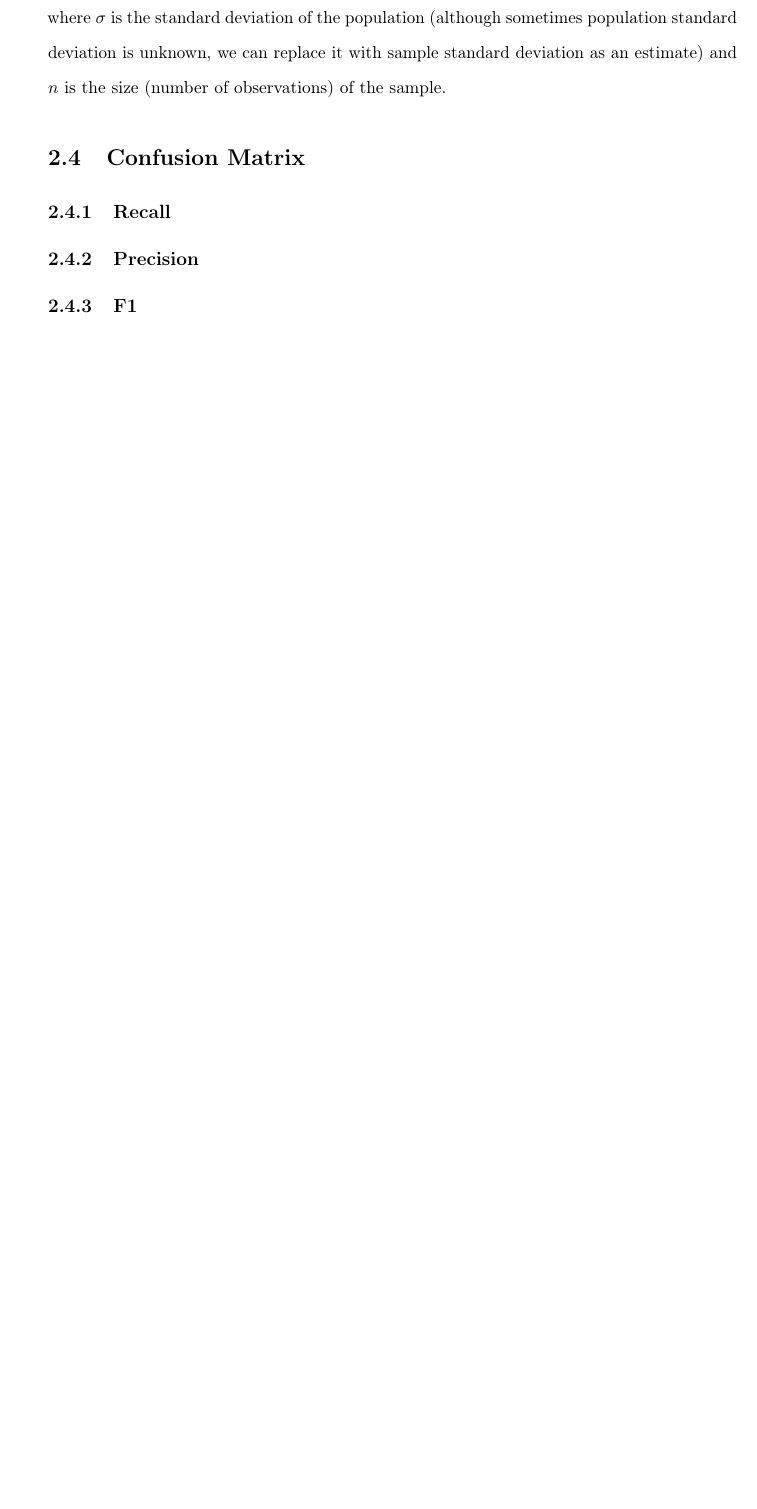
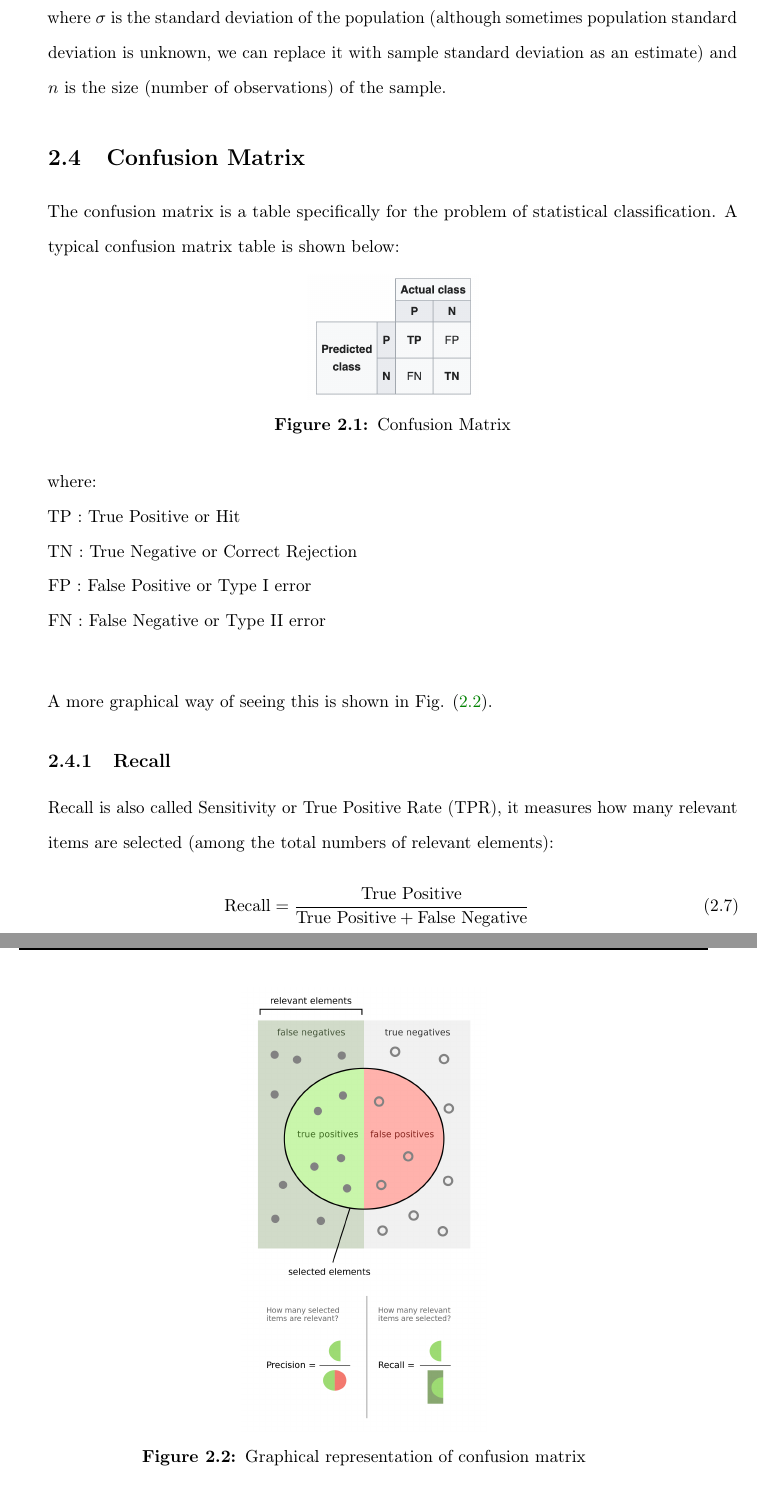
Before and after one commit to etherion-1337/stats_datascience, a LaTeX thesis (stats_ds/stats.tex, which reads stats_ds/chapter2.tex): part of page 19 of 24 before the commit and two parts of pages 19 and 20 of 26 after it, the two joined at a grey line, cut so that both start at the same text, the shorter picture padded with empty space. Compiled offline with pdfLaTeX.

Commit message:
chap 2 updates

```diff
--- a/stats_ds/chapter2.tex
+++ b/stats_ds/chapter2.tex
@@ -57,8 +57,40 @@ where $\sigma$ is the standard deviation of the population (although sometimes p
 
 \section{Confusion Matrix}
 
+The confusion matrix is a table specifically for the problem of statistical classification. A typical confusion matrix table is shown below:
+
+\begin{figure}[h!]
+\begin{center}
+	\includegraphics[scale=0.5]{confuse.png}
+	\caption[]{Confusion Matrix}
+	\label{confusing}
+	\end{center}
+	\end{figure}
+
+where:\\
+TP : True Positive or Hit \\
+TN : True Negative or Correct Rejection\\
+FP : False Positive or Type I error\\
+FN : False Negative or Type II error\\
+
+A more graphical way of seeing this is shown in Fig. (\ref{precisionrecall}).
+\begin{figure}[h!]
+\begin{center}
+	\includegraphics[scale=0.15]{precisionrecall.png}
+	\caption[]{Graphical representation of confusion matrix}
+	\label{precisionrecall}
+	\end{center}
+	\end{figure}
+
+
+
 \subsection{Recall}
+
+Recall is also called Sensitivity or True Positive Rate (TPR), it measures how many relevant items are selected (among the total numbers of relevant elements):
+\begin{eqnarray}
+\text{Recall} = \frac{\text{True Positive}}{\text{True Positive}+\text{False Negative}}
+\label{recall}
+\end{eqnarray}
 
 \subsection{Precision}
 
-\subsection{F1}
```
Also changed, not shown: stats_ds/chapter2graph/confuse.png (added), stats_ds/chapter2graph/precisionrecall.png (added), stats_ds/stats.pdf, stats_ds/chapter2.tex (15 more changed lines), 6 other files.
